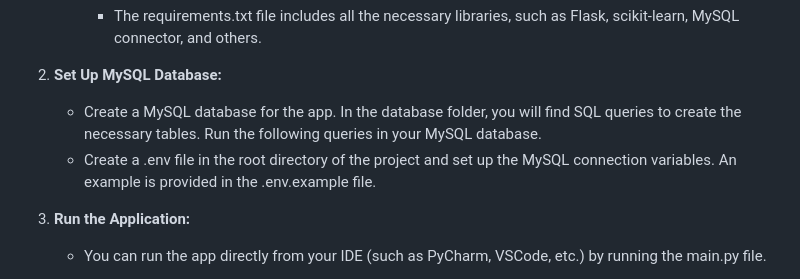
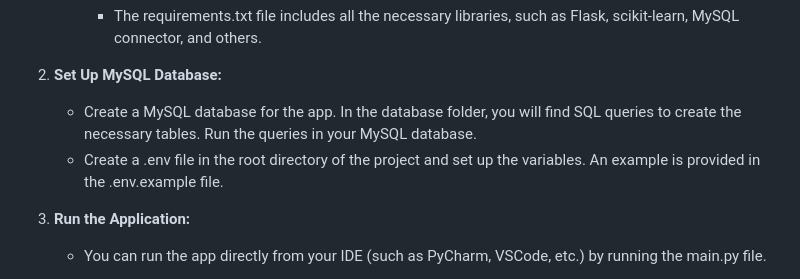
Before and after one commit to VedDeore/cura_mind, a Markdown page: README.md, the part around one of its changes. Rendered like a GitHub page.

```diff
--- a/README.md
+++ b/README.md
@@ -69,8 +69,8 @@ To run the Mental Illness and Happiness Prediction app, follow these steps:
 
 2.  **Set Up MySQL Database:**
 
-    - Create a MySQL database for the app. In the database folder, you will find SQL queries to create the necessary tables. Run the following queries in your MySQL database.
-    - Create a .env file in the root directory of the project and set up the MySQL connection variables. An example is provided in the .env.example file.
+    - Create a MySQL database for the app. In the database folder, you will find SQL queries to create the necessary tables. Run the queries in your MySQL database.
+    - Create a .env file in the root directory of the project and set up the variables. An example is provided in the .env.example file.
 
 3.  **Run the Application:**
 
```
Also changed, not shown: other parts of README.md (+1 -1 lines).
